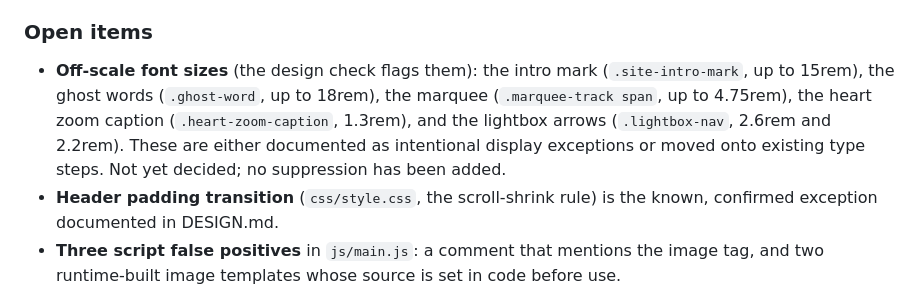
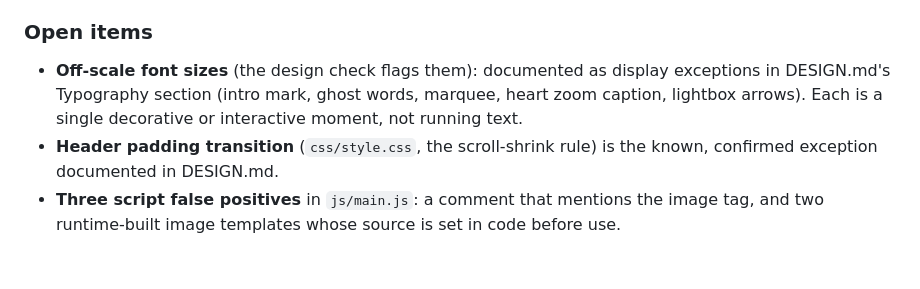
Before and after one commit to Lyrixcs-Miles/Chioma-Portfolio, a Markdown page: PROJECT_NOTES.md, the part around the change. Rendered like a GitHub page; blank space fills up the shorter version.

Commit message:
Document the off-scale font sizes as display exceptions
The intro mark, ghost words, marquee, heart zoom caption, and lightbox
arrows each use a single decorative or interactive display moment, so
they are recorded as documented exceptions to the type ramp rather than
open items.

```diff
--- a/PROJECT_NOTES.md
+++ b/PROJECT_NOTES.md
@@ -1249,13 +1249,10 @@ from the current state.
   trailers and no credits other than the project owner.
 
 ### Open items
-- **Off-scale font sizes** (the design check flags them): the intro mark
-  (`.site-intro-mark`, up to 15rem), the ghost words (`.ghost-word`, up
-  to 18rem), the marquee (`.marquee-track span`, up to 4.75rem), the heart
-  zoom caption (`.heart-zoom-caption`, 1.3rem), and the lightbox arrows
-  (`.lightbox-nav`, 2.6rem and 2.2rem). These are either documented as
-  intentional display exceptions or moved onto existing type steps. Not
-  yet decided; no suppression has been added.
+- **Off-scale font sizes** (the design check flags them): documented as
+  display exceptions in DESIGN.md's Typography section (intro mark, ghost
+  words, marquee, heart zoom caption, lightbox arrows). Each is a single
+  decorative or interactive moment, not running text.
 - **Header padding transition** (`css/style.css`, the scroll-shrink
   rule) is the known, confirmed exception documented in DESIGN.md.
 - **Three script false positives** in `js/main.js`: a comment that
```
Also changed, not shown: DESIGN.md (+3 -3 lines).
